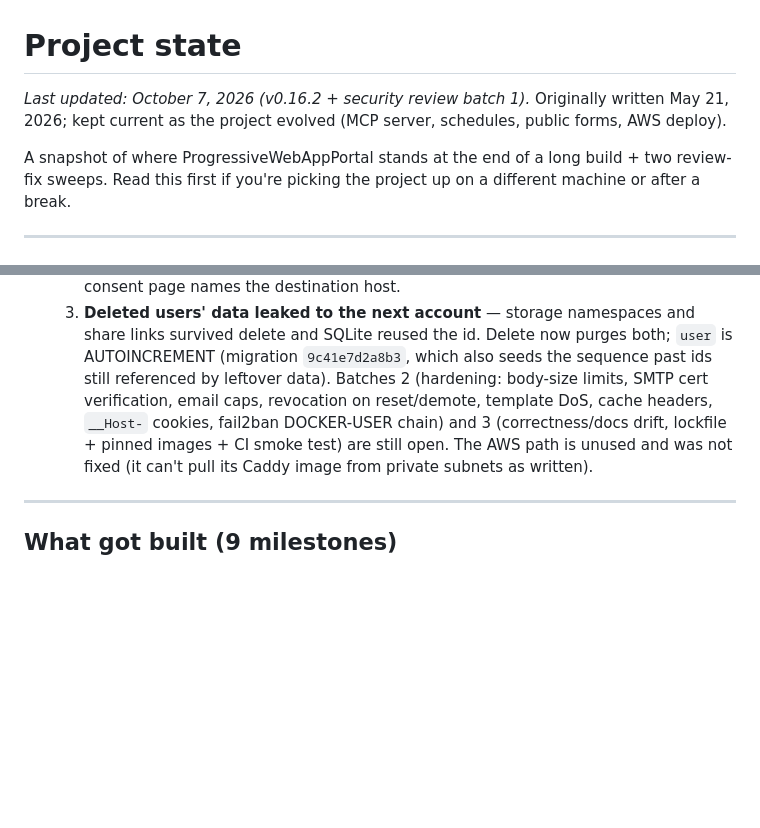
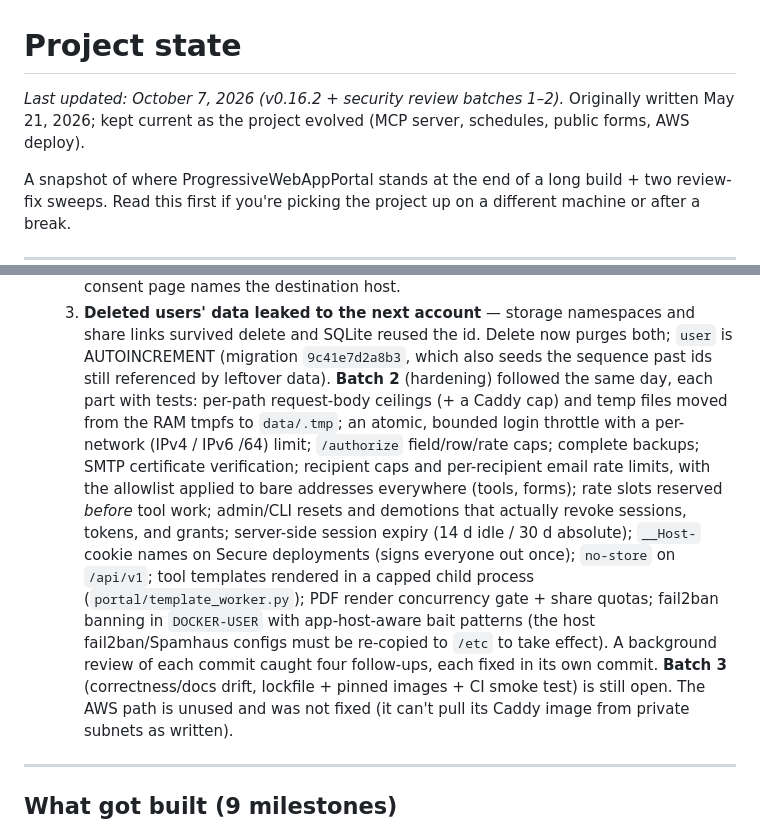
Before and after one commit to jacob-scheatzle/claude-pwa-portal, a Markdown page: docs/project-state.md, 2 parts joined by grey strips. GitHub-like rendering; blank space fills up the shorter version.

Commit message:
docs: record security review batch 2 in project state
Co-Authored-By: Claude Opus 5.5 (1M context) <noreply@anthropic.com>

```diff
--- a/docs/project-state.md
+++ b/docs/project-state.md
@@ -1,6 +1,6 @@
 # Project state
 
-_Last updated: October 7, 2026 (v0.16.2 + security review batch 1)._ Originally written May 21, 2026; kept
+_Last updated: October 7, 2026 (v0.16.2 + security review batches 1–2)._ Originally written May 21, 2026; kept
 current as the project evolved (MCP server, schedules, public forms, AWS deploy).
 
 A snapshot of where ProgressiveWebAppPortal stands at the end of a long
@@ -146,10 +146,23 @@ project up on a different machine or after a break.
      share links survived delete and SQLite reused the id. Delete now purges
      both; `user` is AUTOINCREMENT (migration `9c41e7d2a8b3`, which also seeds
      the sequence past ids still referenced by leftover data).
-  Batches 2 (hardening: body-size limits, SMTP cert verification, email caps,
-  revocation on reset/demote, template DoS, cache headers, `__Host-` cookies,
-  fail2ban DOCKER-USER chain) and 3 (correctness/docs drift, lockfile + pinned
-  images + CI smoke test) are still open. The AWS path is unused and was not
+  **Batch 2** (hardening) followed the same day, each part with tests:
+  per-path request-body ceilings (+ a Caddy cap) and temp files moved from the
+  RAM tmpfs to `data/.tmp`; an atomic, bounded login throttle with a
+  per-network (IPv4 / IPv6 /64) limit; `/authorize` field/row/rate caps;
+  complete backups; SMTP certificate verification; recipient caps and
+  per-recipient email rate limits, with the allowlist applied to bare
+  addresses everywhere (tools, forms); rate slots reserved *before* tool
+  work; admin/CLI resets and demotions that actually revoke sessions, tokens,
+  and grants; server-side session expiry (14 d idle / 30 d absolute);
+  `__Host-` cookie names on Secure deployments (signs everyone out once);
+  `no-store` on `/api/v1`; tool templates rendered in a capped child process
+  (`portal/template_worker.py`); PDF render concurrency gate + share quotas;
+  fail2ban banning in `DOCKER-USER` with app-host-aware bait patterns (the
+  host fail2ban/Spamhaus configs must be re-copied to `/etc` to take effect).
+  A background review of each commit caught four follow-ups, each fixed in
+  its own commit. **Batch 3** (correctness/docs drift, lockfile + pinned
+  images + CI smoke test) is still open. The AWS path is unused and was not
   fixed (it can't pull its Caddy image from private subnets as written).
 
 ---
```
Also changed, not shown: CLAUDE.md (+1 -0 lines).
